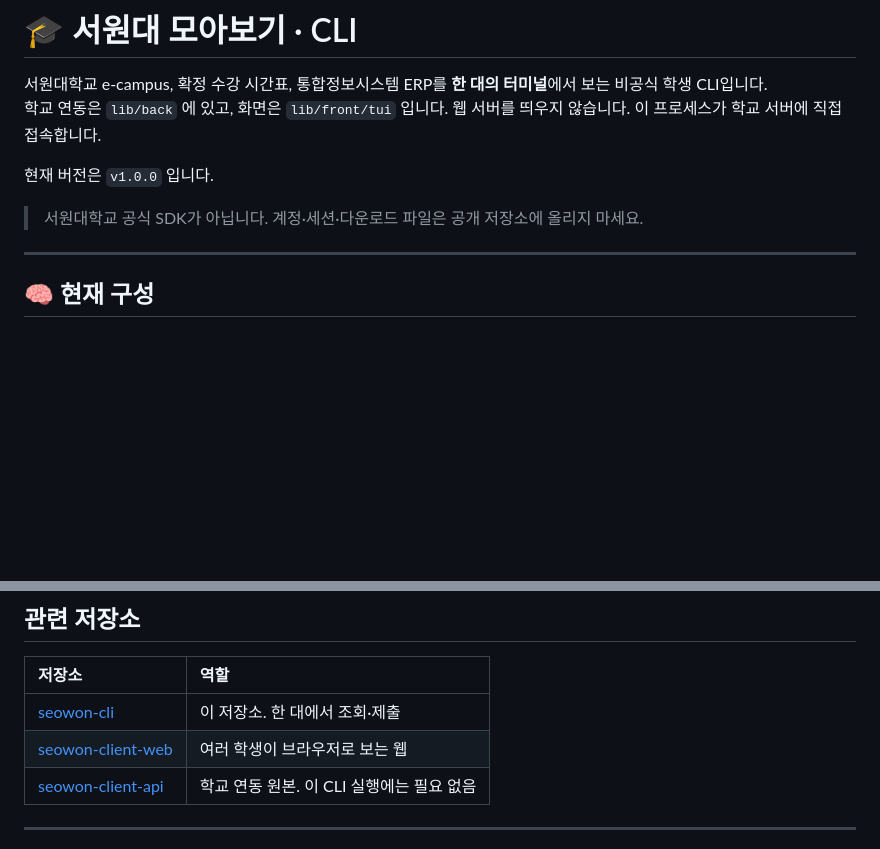
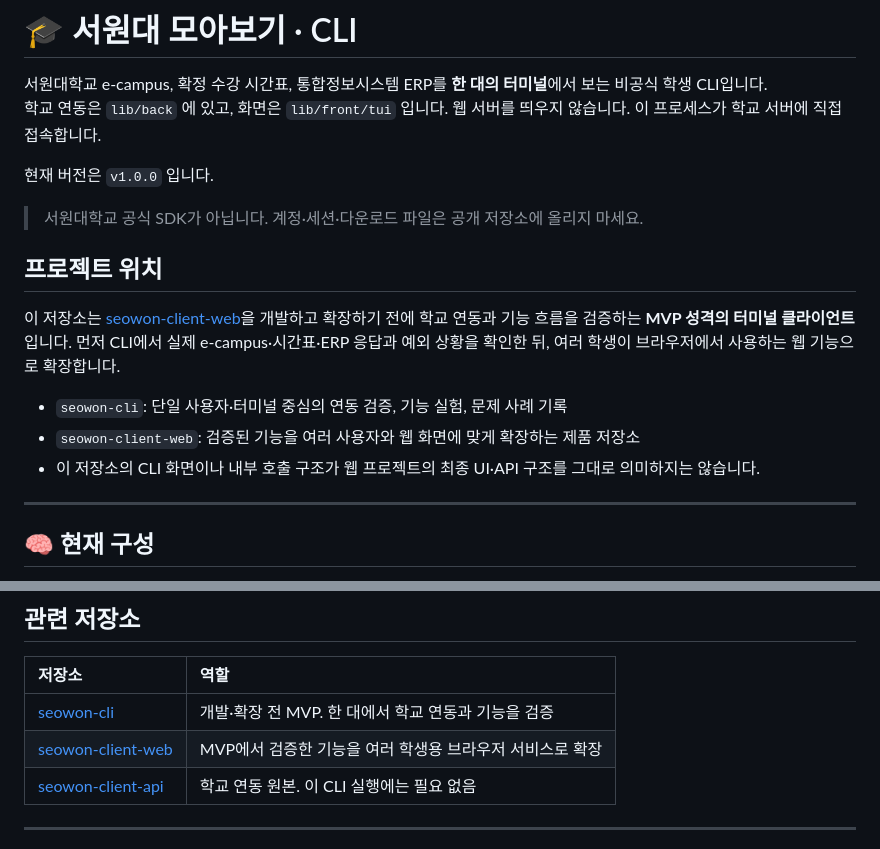
Before and after one commit to hy040504/seowon-cli, a Markdown page: README.md, 2 parts joined by grey strips. GitHub-like rendering; blank space fills up the shorter version.

Commit message:
seowon-client-web 개발 전 MVP 역할 문서화

```diff
--- a/README.md
+++ b/README.md
@@ -6,6 +6,14 @@
 현재 버전은 `v1.0.0` 입니다.
 
 > 서원대학교 공식 SDK가 아닙니다. 계정·세션·다운로드 파일은 공개 저장소에 올리지 마세요.
+
+## 프로젝트 위치
+
+이 저장소는 [seowon-client-web](https://github.com/hy040504/seowon-client-web)을 개발하고 확장하기 전에 학교 연동과 기능 흐름을 검증하는 **MVP 성격의 터미널 클라이언트**입니다. 먼저 CLI에서 실제 e-campus·시간표·ERP 응답과 예외 상황을 확인한 뒤, 여러 학생이 브라우저에서 사용하는 웹 기능으로 확장합니다.
+
+- `seowon-cli`: 단일 사용자·터미널 중심의 연동 검증, 기능 실험, 문제 사례 기록
+- `seowon-client-web`: 검증된 기능을 여러 사용자와 웹 화면에 맞게 확장하는 제품 저장소
+- 이 저장소의 CLI 화면이나 내부 호출 구조가 웹 프로젝트의 최종 UI·API 구조를 그대로 의미하지는 않습니다.
 
 ---
 
@@ -390,8 +398,8 @@ npm run api-cli
 
 | 저장소 | 역할 |
 | :--- | :--- |
-| [seowon-cli](https://github.com/hy040504/seowon-cli) | 이 저장소. 한 대에서 조회·제출 |
-| [seowon-client-web](https://github.com/hy040504/seowon-client-web) | 여러 학생이 브라우저로 보는 웹 |
+| [seowon-cli](https://github.com/hy040504/seowon-cli) | 개발·확장 전 MVP. 한 대에서 학교 연동과 기능을 검증 |
+| [seowon-client-web](https://github.com/hy040504/seowon-client-web) | MVP에서 검증한 기능을 여러 학생용 브라우저 서비스로 확장 |
 | [seowon-client-api](https://github.com/hy040504/seowon-client-api) | 학교 연동 원본. 이 CLI 실행에는 필요 없음 |
 
 ---
```
Also changed, not shown: docs/README.md (+7 -1 lines).
